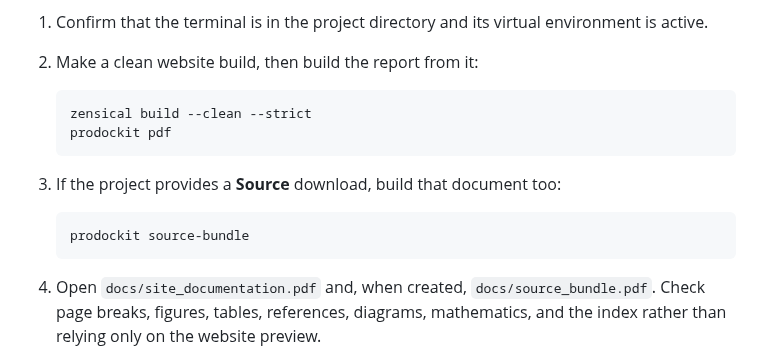
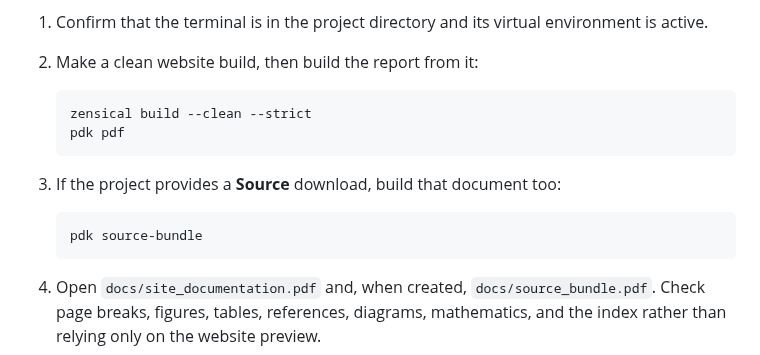
Before and after one commit to buckwem/prodockit-userguide, a Markdown page: docs/startediting.md, the part around the change. Rendered like a GitHub page.

Commit message:
Use pdk commands in Edit section build examples

````diff
--- a/docs/startediting.md
+++ b/docs/startediting.md
@@ -187,13 +187,13 @@ appear in them.
 
     ``` bash
     zensical build --clean --strict
-    prodockit pdf
+    pdk pdf
     ```
 
 3. If the project provides a **Source** download, build that document too:
 
     ``` bash
-    prodockit source-bundle
+    pdk source-bundle
     ```
 
 4. Open `docs/site_documentation.pdf` and, when created,
````
